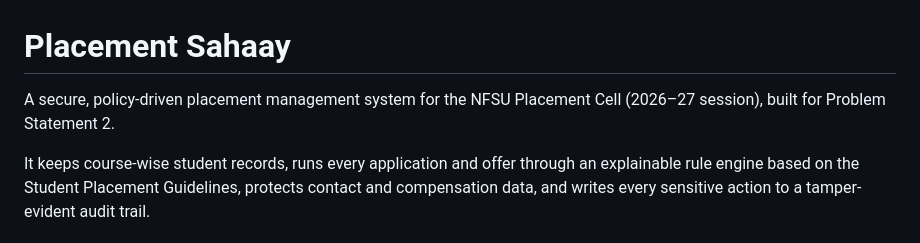
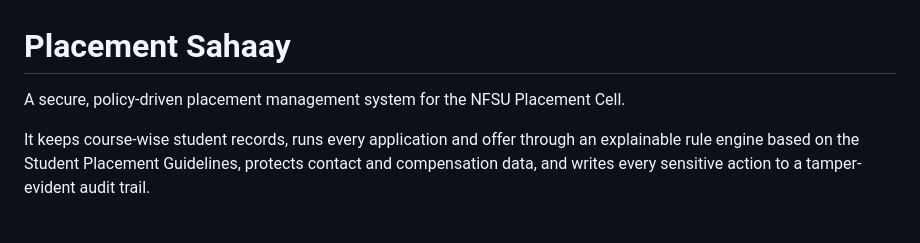
Before and after one commit to raykon6/placement-sahaay, a Markdown page: README.md, the part around the change. Drawn GitHub-style.

```diff
--- a/README.md
+++ b/README.md
@@ -1,6 +1,6 @@
 # Placement Sahaay
 
-A secure, policy-driven placement management system for the NFSU Placement Cell (2026–27 session), built for Problem Statement 2.
+A secure, policy-driven placement management system for the NFSU Placement Cell.
 
 It keeps course-wise student records, runs every application and offer through an explainable rule engine based on the Student Placement Guidelines, protects contact and compensation data, and writes every sensitive action to a tamper-evident audit trail.
 
```
